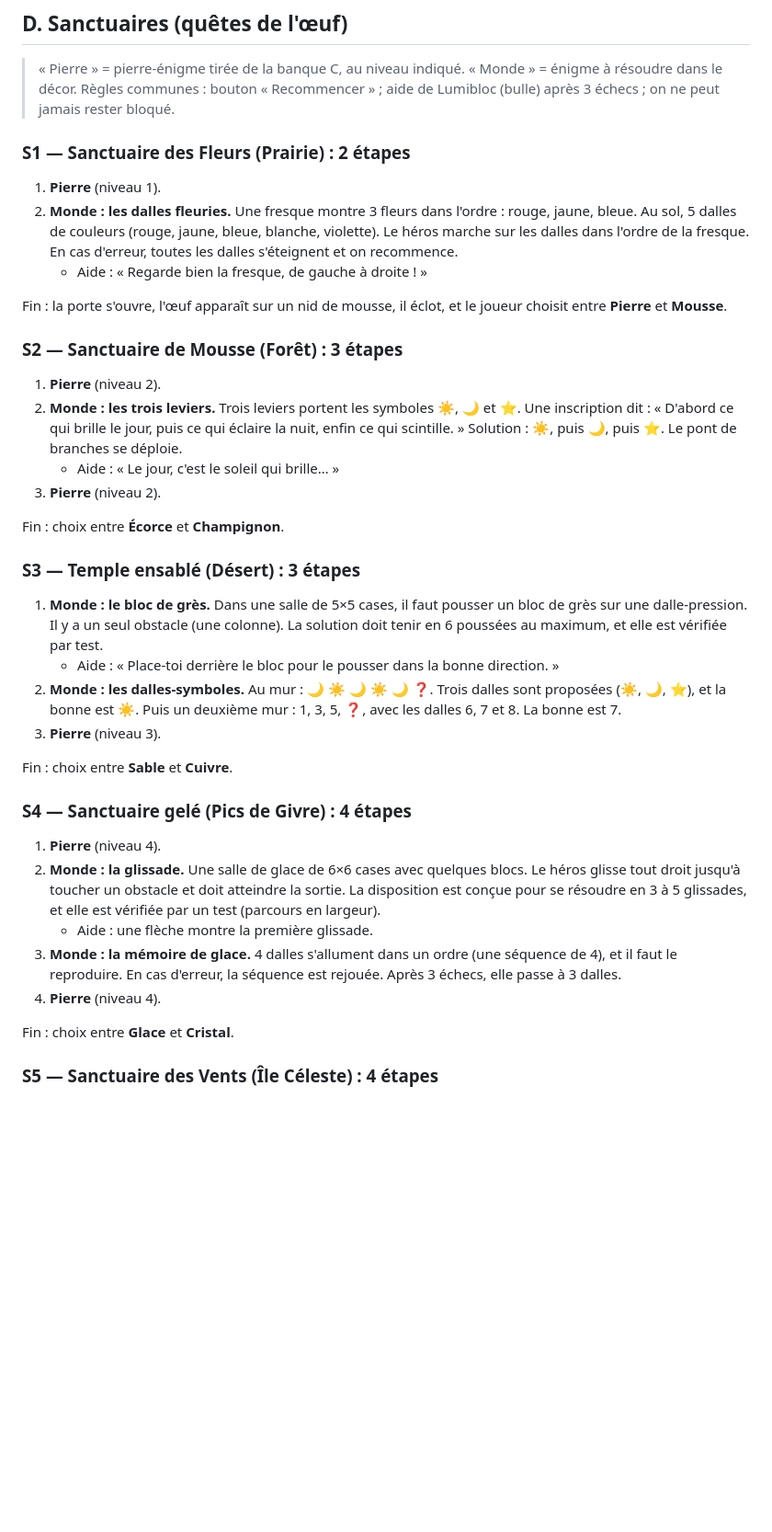
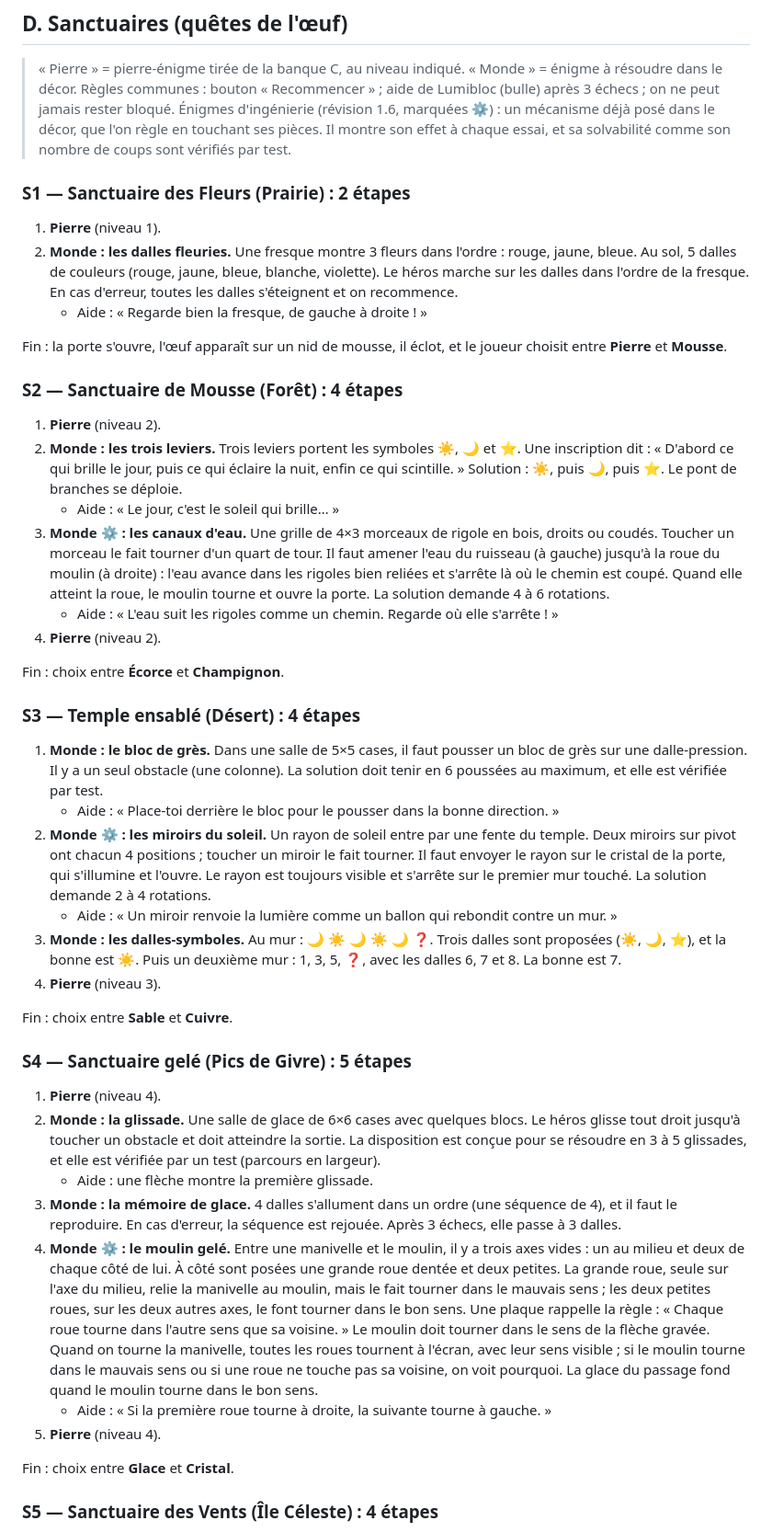
Before and after one commit to spluckking/golemanciens, a Markdown page: CONTENU.md, the part around one of its changes. Shown at 92% size. GitHub-like rendering; blank space fills up the shorter version.

Commit message:
Spec : énigmes d'ingénierie dans les sanctuaires (canaux, miroirs, engrenages, contrepoids)
Co-Authored-By: Claude Opus 5.5 <noreply@anthropic.com>

```diff
--- a/CONTENU.md
+++ b/CONTENU.md
@@ -673,6 +673,7 @@ Le dragon déploie ses ailes immenses. « Tu crois pouvoir me battre avec tes pe
 
 > « Pierre » = pierre-énigme tirée de la banque C, au niveau indiqué. « Monde » = énigme à résoudre dans le décor.
 > Règles communes : bouton « Recommencer » ; aide de Lumibloc (bulle) après 3 échecs ; on ne peut jamais rester bloqué.
+> Énigmes d'ingénierie (révision 1.6, marquées ⚙️) : un mécanisme déjà posé dans le décor, que l'on règle en touchant ses pièces. Il montre son effet à chaque essai, et sa solvabilité comme son nombre de coups sont vérifiés par test.
 
 ### S1 — Sanctuaire des Fleurs (Prairie) : 2 étapes
 
@@ -682,31 +683,37 @@ Le dragon déploie ses ailes immenses. « Tu crois pouvoir me battre avec tes pe
 
 Fin : la porte s'ouvre, l'œuf apparaît sur un nid de mousse, il éclot, et le joueur choisit entre **Pierre** et **Mousse**.
 
-### S2 — Sanctuaire de Mousse (Forêt) : 3 étapes
+### S2 — Sanctuaire de Mousse (Forêt) : 4 étapes
 
 1. **Pierre** (niveau 2).
 2. **Monde : les trois leviers.** Trois leviers portent les symboles ☀️, 🌙 et ⭐. Une inscription dit : « D'abord ce qui brille le jour, puis ce qui éclaire la nuit, enfin ce qui scintille. » Solution : ☀️, puis 🌙, puis ⭐. Le pont de branches se déploie.
    - Aide : « Le jour, c'est le soleil qui brille… »
-3. **Pierre** (niveau 2).
+3. **Monde ⚙️ : les canaux d'eau.** Une grille de 4×3 morceaux de rigole en bois, droits ou coudés. Toucher un morceau le fait tourner d'un quart de tour. Il faut amener l'eau du ruisseau (à gauche) jusqu'à la roue du moulin (à droite) : l'eau avance dans les rigoles bien reliées et s'arrête là où le chemin est coupé. Quand elle atteint la roue, le moulin tourne et ouvre la porte. La solution demande 4 à 6 rotations.
+   - Aide : « L'eau suit les rigoles comme un chemin. Regarde où elle s'arrête ! »
+4. **Pierre** (niveau 2).
 
 Fin : choix entre **Écorce** et **Champignon**.
 
-### S3 — Temple ensablé (Désert) : 3 étapes
+### S3 — Temple ensablé (Désert) : 4 étapes
 
 1. **Monde : le bloc de grès.** Dans une salle de 5×5 cases, il faut pousser un bloc de grès sur une dalle-pression. Il y a un seul obstacle (une colonne). La solution doit tenir en 6 poussées au maximum, et elle est vérifiée par test.
    - Aide : « Place-toi derrière le bloc pour le pousser dans la bonne direction. »
-2. **Monde : les dalles-symboles.** Au mur : 🌙 ☀️ 🌙 ☀️ 🌙 ❓. Trois dalles sont proposées (☀️, 🌙, ⭐), et la bonne est ☀️. Puis un deuxième mur : 1, 3, 5, ❓, avec les dalles 6, 7 et 8. La bonne est 7.
-3. **Pierre** (niveau 3).
+2. **Monde ⚙️ : les miroirs du soleil.** Un rayon de soleil entre par une fente du temple. Deux miroirs sur pivot ont chacun 4 positions ; toucher un miroir le fait tourner. Il faut envoyer le rayon sur le cristal de la porte, qui s'illumine et l'ouvre. Le rayon est toujours visible et s'arrête sur le premier mur touché. La solution demande 2 à 4 rotations.
+   - Aide : « Un miroir renvoie la lumière comme un ballon qui rebondit contre un mur. »
+3. **Monde : les dalles-symboles.** Au mur : 🌙 ☀️ 🌙 ☀️ 🌙 ❓. Trois dalles sont proposées (☀️, 🌙, ⭐), et la bonne est ☀️. Puis un deuxième mur : 1, 3, 5, ❓, avec les dalles 6, 7 et 8. La bonne est 7.
+4. **Pierre** (niveau 3).
 
 Fin : choix entre **Sable** et **Cuivre**.
 
-### S4 — Sanctuaire gelé (Pics de Givre) : 4 étapes
+### S4 — Sanctuaire gelé (Pics de Givre) : 5 étapes
 
 1. **Pierre** (niveau 4).
 2. **Monde : la glissade.** Une salle de glace de 6×6 cases avec quelques blocs. Le héros glisse tout droit jusqu'à toucher un obstacle et doit atteindre la sortie. La disposition est conçue pour se résoudre en 3 à 5 glissades, et elle est vérifiée par un test (parcours en largeur).
    - Aide : une flèche montre la première glissade.
 3. **Monde : la mémoire de glace.** 4 dalles s'allument dans un ordre (une séquence de 4), et il faut le reproduire. En cas d'erreur, la séquence est rejouée. Après 3 échecs, elle passe à 3 dalles.
-4. **Pierre** (niveau 4).
+4. **Monde ⚙️ : le moulin gelé.** Entre une manivelle et le moulin, il y a trois axes vides : un au milieu et deux de chaque côté de lui. À côté sont posées une grande roue dentée et deux petites. La grande roue, seule sur l'axe du milieu, relie la manivelle au moulin, mais le fait tourner dans le mauvais sens ; les deux petites roues, sur les deux autres axes, le font tourner dans le bon sens. Une plaque rappelle la règle : « Chaque roue tourne dans l'autre sens que sa voisine. » Le moulin doit tourner dans le sens de la flèche gravée. Quand on tourne la manivelle, toutes les roues tournent à l'écran, avec leur sens visible ; si le moulin tourne dans le mauvais sens ou si une roue ne touche pas sa voisine, on voit pourquoi. La glace du passage fond quand le moulin tourne dans le bon sens.
+   - Aide : « Si la première roue tourne à droite, la suivante tourne à gauche. »
+5. **Pierre** (niveau 4).
 
 Fin : choix entre **Glace** et **Cristal**.
 
```
Also changed, not shown: other parts of CONTENU.md (+1 -1 lines), JALONS.md (+6 -4 lines), SPEC.md (+5 -4 lines).
